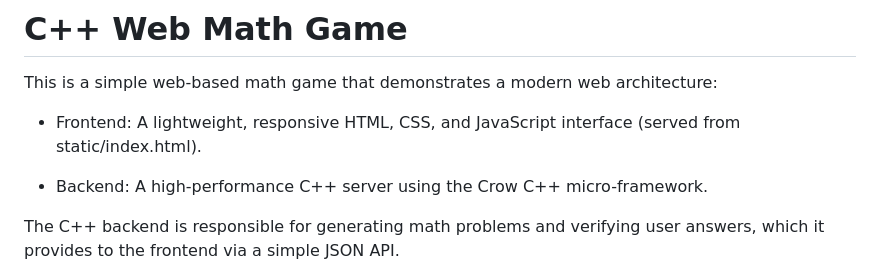
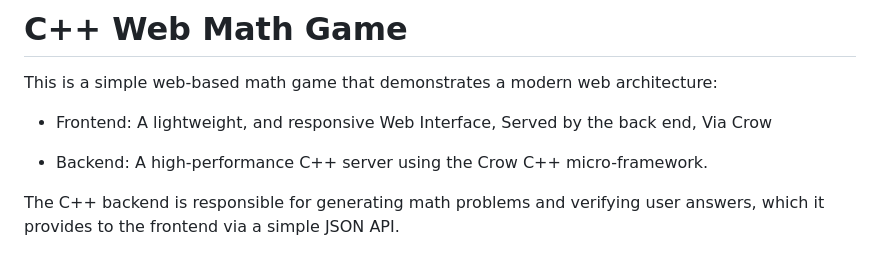
Before and after one commit to Carlbytes/Math-Game-Web-App, a Markdown page: README.md, the part around the change. Drawn GitHub-style.

Commit message:
update REDME.

```diff
--- a/README.md
+++ b/README.md
@@ -2,7 +2,7 @@
 
 This is a simple web-based math game that demonstrates a modern web architecture:
 
-- Frontend: A lightweight, responsive HTML, CSS, and JavaScript interface (served from static/index.html).
+- Frontend: A lightweight, and responsive Web Interface, Served by the back end, Via Crow
 
 - Backend: A high-performance C++ server using the Crow C++ micro-framework.
 
```
